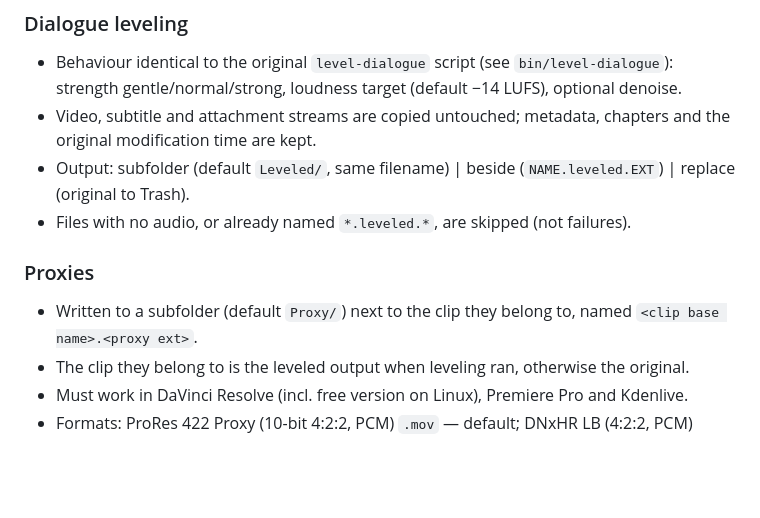
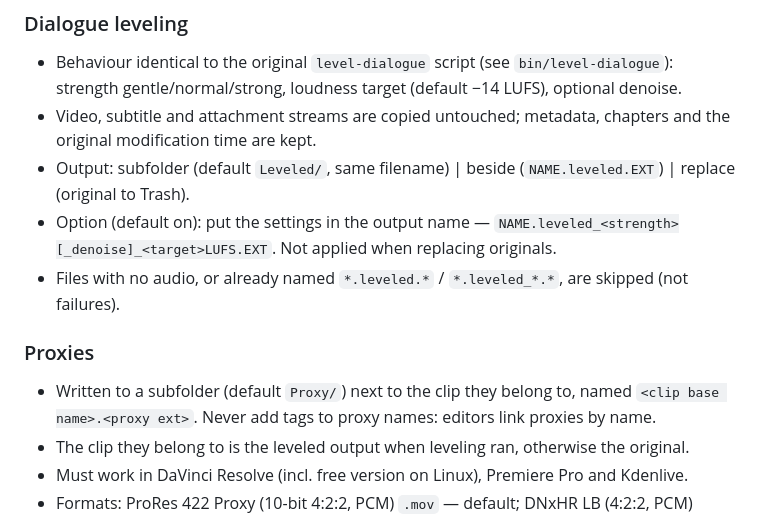
Before and after one commit to Finn-Gaughan/footage-tools, a Markdown page: SPEC.md, the part around the change. Rendered like a GitHub page; blank space fills up the shorter version.

```diff
--- a/SPEC.md
+++ b/SPEC.md
@@ -29,11 +29,13 @@ exactly what to do to the selected footage, then runs it with visible progress.
   original modification time are kept.
 - Output: subfolder (default `Leveled/`, same filename) | beside (`NAME.leveled.EXT`) | replace
   (original to Trash).
-- Files with no audio, or already named `*.leveled.*`, are skipped (not failures).
+- Option (default on): put the settings in the output name —
+  `NAME.leveled_<strength>[_denoise]_<target>LUFS.EXT`. Not applied when replacing originals.
+- Files with no audio, or already named `*.leveled.*` / `*.leveled_*.*`, are skipped (not failures).
 
 ### Proxies
 - Written to a subfolder (default `Proxy/`) next to the clip they belong to, named
-  `<clip base name>.<proxy ext>`.
+  `<clip base name>.<proxy ext>`. Never add tags to proxy names: editors link proxies by name.
 - The clip they belong to is the leveled output when leveling ran, otherwise the original.
 - Must work in DaVinci Resolve (incl. free version on Linux), Premiere Pro and Kdenlive.
 - Formats: ProRes 422 Proxy (10-bit 4:2:2, PCM) `.mov` — default; DNxHR LB (4:2:2, PCM) `.mov`;
```
Also changed, not shown: CHANGELOG.md (+5 -0 lines), README.md (+5 -4 lines), docs/window.png, 2 other files.
